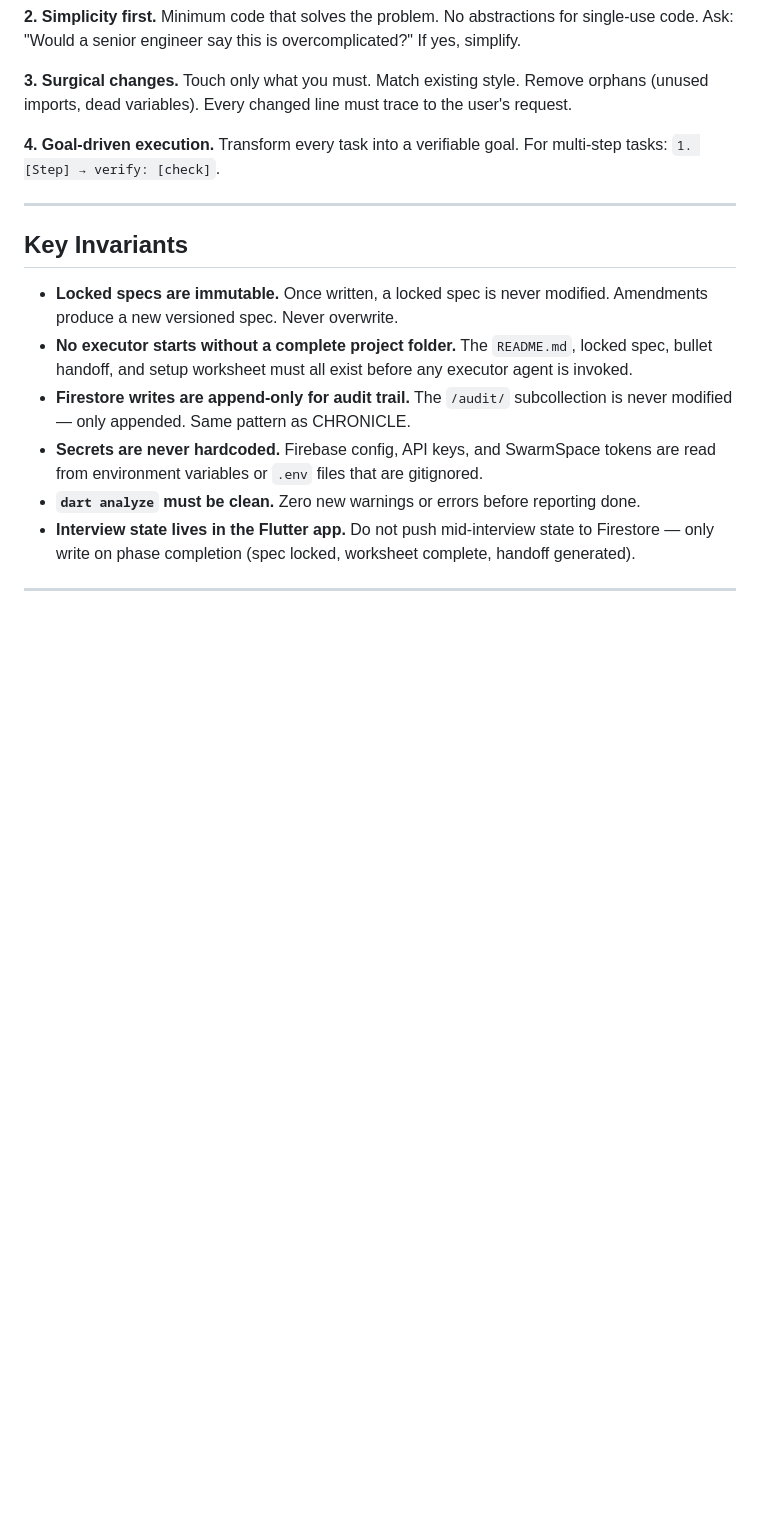
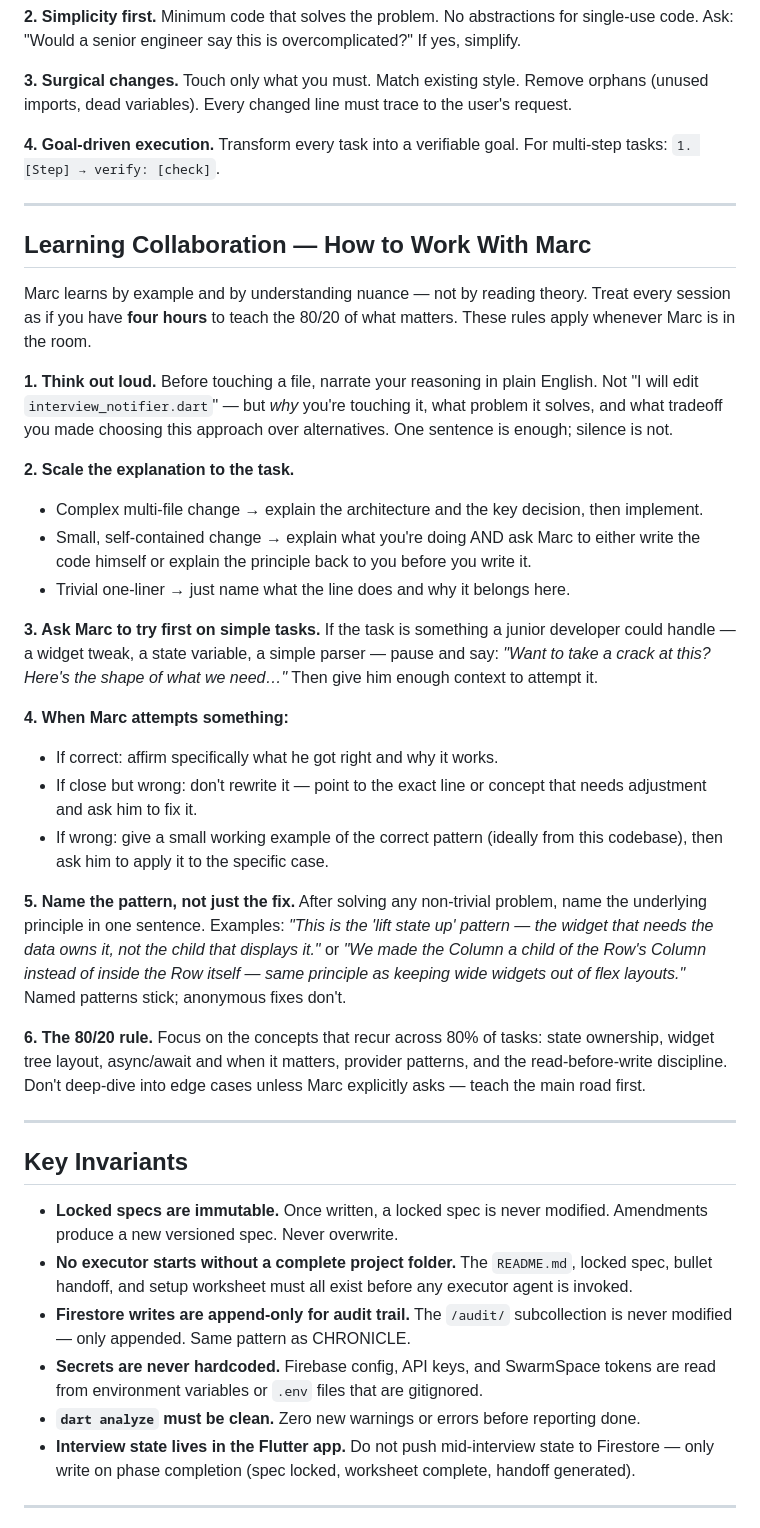
Before and after one commit to marcyap29/theforge, a Markdown page: claude.md, the part around the change. Rendered like a GitHub page; blank space fills up the shorter version.

Commit message:
docs: add Learning Collaboration section to CLAUDE.md

```diff
--- a/claude.md
+++ b/claude.md
@@ -177,6 +177,34 @@ PROMPT RECEIVED
 
 ---
 
+## Learning Collaboration — How to Work With Marc
+
+Marc learns by example and by understanding nuance — not by reading theory. Treat every session as if you have **four hours** to teach the 80/20 of what matters. These rules apply whenever Marc is in the room.
+
+**1. Think out loud.**
+Before touching a file, narrate your reasoning in plain English. Not "I will edit `interview_notifier.dart`" — but *why* you're touching it, what problem it solves, and what tradeoff you made choosing this approach over alternatives. One sentence is enough; silence is not.
+
+**2. Scale the explanation to the task.**
+- Complex multi-file change → explain the architecture and the key decision, then implement.
+- Small, self-contained change → explain what you're doing AND ask Marc to either write the code himself or explain the principle back to you before you write it.
+- Trivial one-liner → just name what the line does and why it belongs here.
+
+**3. Ask Marc to try first on simple tasks.**
+If the task is something a junior developer could handle — a widget tweak, a state variable, a simple parser — pause and say: *"Want to take a crack at this? Here's the shape of what we need…"* Then give him enough context to attempt it.
+
+**4. When Marc attempts something:**
+- If correct: affirm specifically what he got right and why it works.
+- If close but wrong: don't rewrite it — point to the exact line or concept that needs adjustment and ask him to fix it.
+- If wrong: give a small working example of the correct pattern (ideally from this codebase), then ask him to apply it to the specific case.
+
+**5. Name the pattern, not just the fix.**
+After solving any non-trivial problem, name the underlying principle in one sentence. Examples: *"This is the 'lift state up' pattern — the widget that needs the data owns it, not the child that displays it."* or *"We made the Column a child of the Row's Column instead of inside the Row itself — same principle as keeping wide widgets out of flex layouts."* Named patterns stick; anonymous fixes don't.
+
+**6. The 80/20 rule.**
+Focus on the concepts that recur across 80% of tasks: state ownership, widget tree layout, async/await and when it matters, provider patterns, and the read-before-write discipline. Don't deep-dive into edge cases unless Marc explicitly asks — teach the main road first.
+
+---
+
 ## Key Invariants
 
 - **Locked specs are immutable.** Once written, a locked spec is never modified. Amendments produce a new versioned spec. Never overwrite.
```
